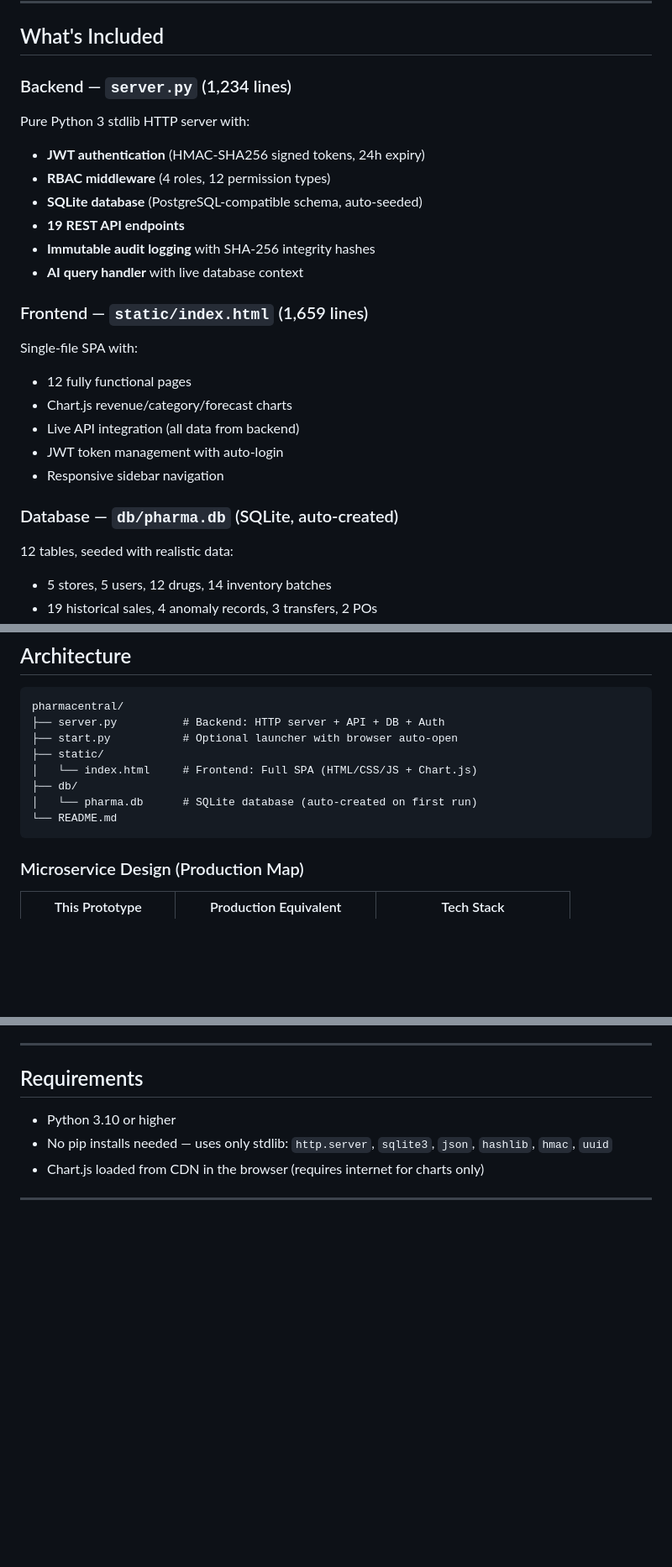
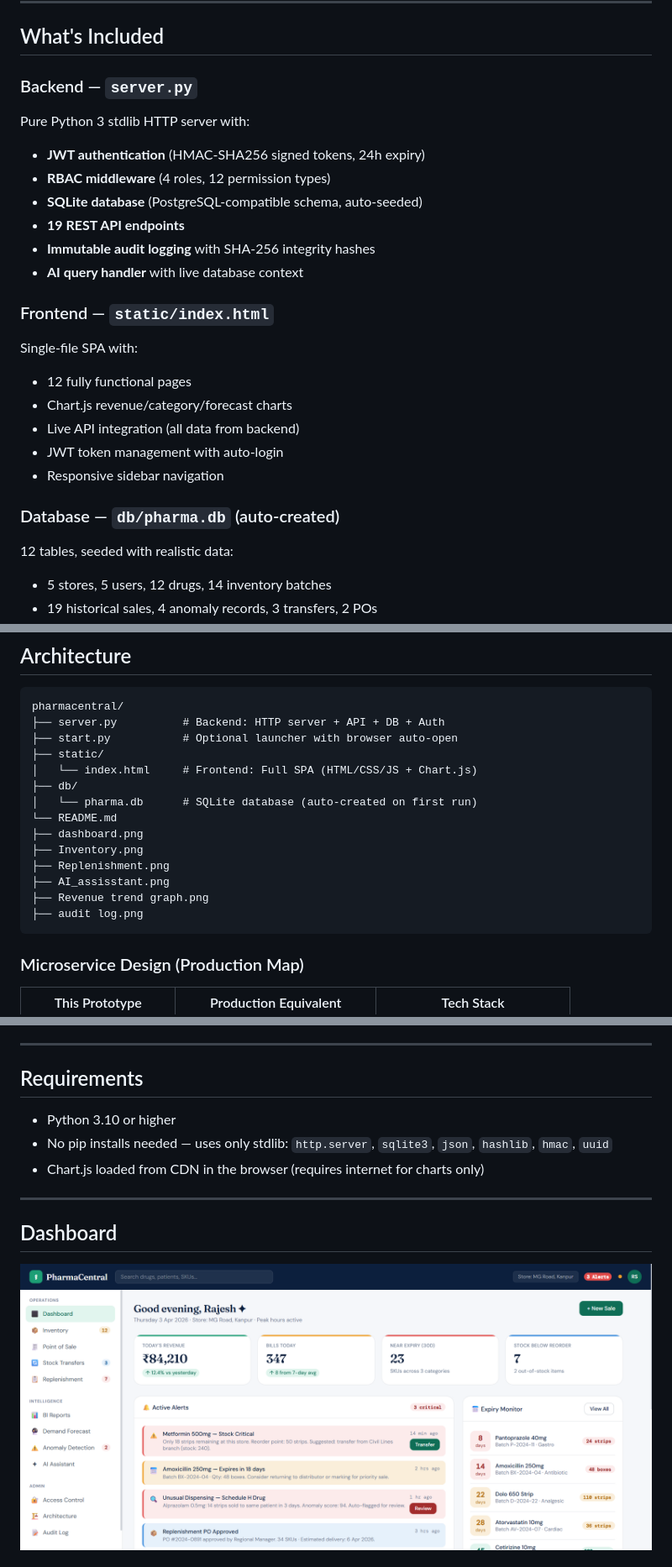
Before and after one commit to div-yanjali/Pharmacy-Chain-Operations-Platform, a Markdown page: README.md, 3 parts joined by grey strips. Shown at 84% size. Rendered like a GitHub page; blank space fills up the shorter version.

````diff
--- a/README.md
+++ b/README.md
@@ -26,7 +26,7 @@ Then open **http://localhost:8000** in your browser.
 
 ## What's Included
 
-### Backend — `server.py` (1,234 lines)
+### Backend — `server.py`
 Pure Python 3 stdlib HTTP server with:
 - **JWT authentication** (HMAC-SHA256 signed tokens, 24h expiry)
 - **RBAC middleware** (4 roles, 12 permission types)
@@ -35,7 +35,7 @@ Pure Python 3 stdlib HTTP server with:
 - **Immutable audit logging** with SHA-256 integrity hashes
 - **AI query handler** with live database context
 
-### Frontend — `static/index.html` (1,659 lines)
+### Frontend — `static/index.html`
 Single-file SPA with:
 - 12 fully functional pages
 - Chart.js revenue/category/forecast charts
@@ -43,7 +43,7 @@ Single-file SPA with:
 - JWT token management with auto-login
 - Responsive sidebar navigation
 
-### Database — `db/pharma.db` (SQLite, auto-created)
+### Database — `db/pharma.db` (auto-created)
 12 tables, seeded with realistic data:
 - 5 stores, 5 users, 12 drugs, 14 inventory batches
 - 19 historical sales, 4 anomaly records, 3 transfers, 2 POs
@@ -61,6 +61,12 @@ pharmacentral/
 ├── db/
 │   └── pharma.db      # SQLite database (auto-created on first run)
 └── README.md
+├── dashboard.png
+├── Inventory.png
+├── Replenishment.png
+├── AI_assisstant.png
+├── Revenue trend graph.png
+├── audit log.png
 ```
 
 ### Microservice Design (Production Map)
@@ -208,4 +214,6 @@ To move from this prototype to production:
 - Chart.js loaded from CDN in the browser (requires internet for charts only)
 
 ---
+## Dashboard
+![Dashboard](./dashboard.png)
 
````
Also changed, not shown: other parts of README.md (+17 -4 lines).
